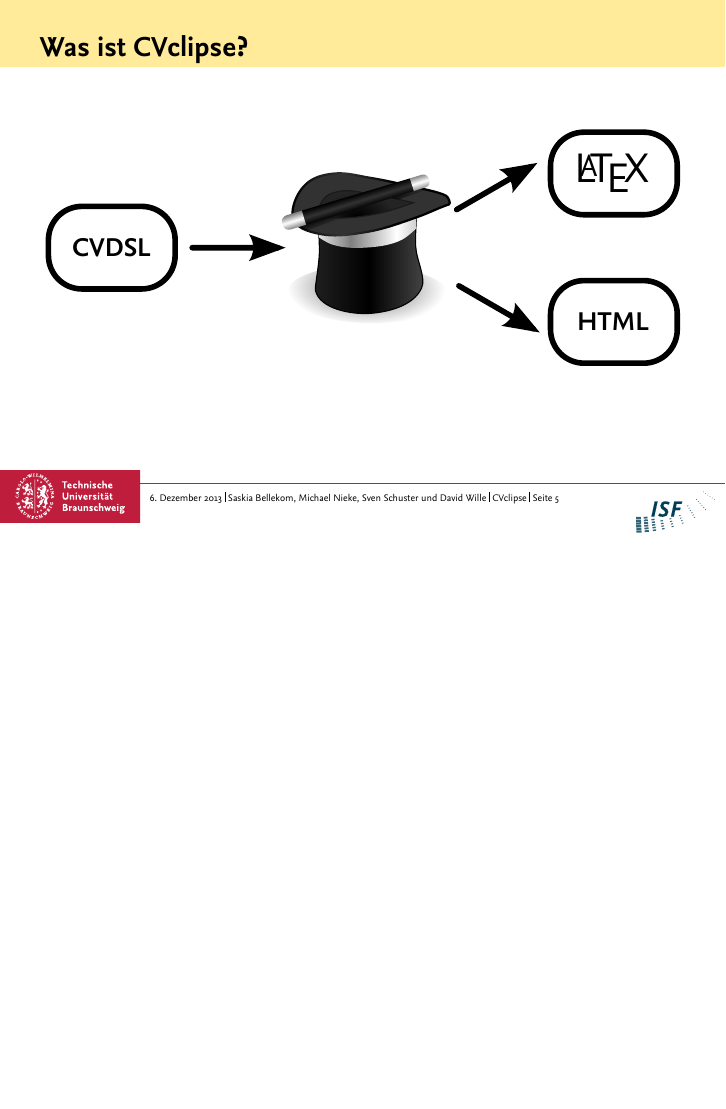
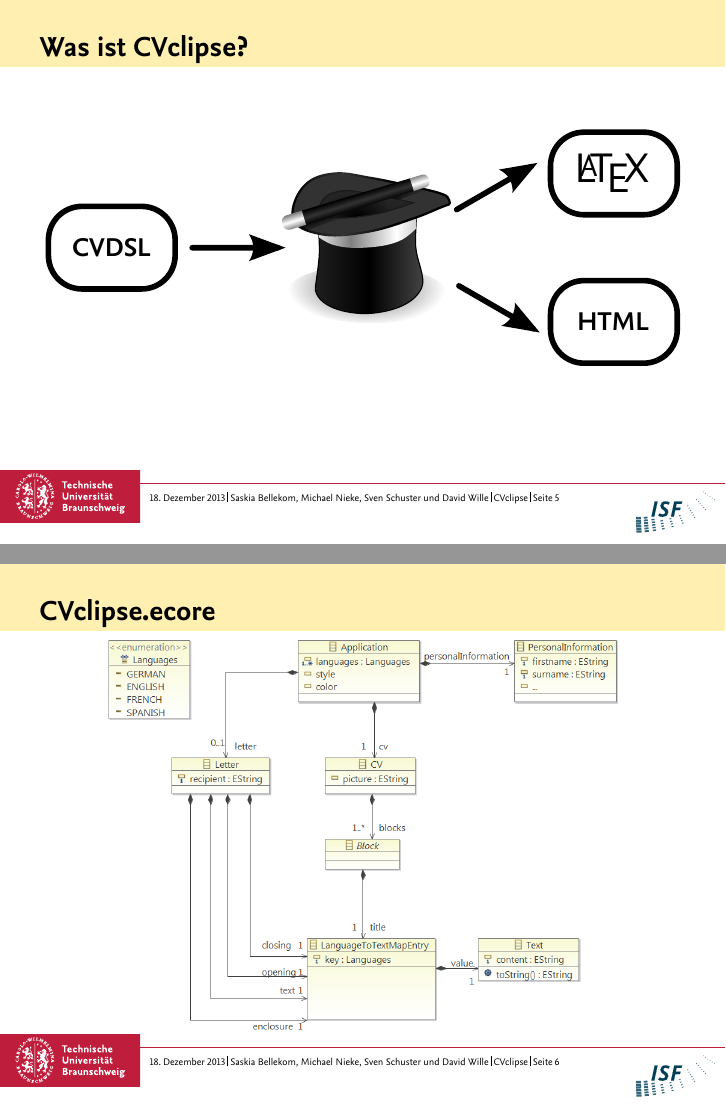
Before and after one commit to SeniorSpielbergo/CVclipse, LaTeX slides (presentations/initial/presentation.tex): page 5 of 5 before the commit and pages 5 and 6 of 6 after it, the two joined at a grey line, the shorter picture padded with empty space. The pictures show the PDF file presentations/initial/presentation.pdf that the author committed with the source.

Commit message:
model for presentation

```diff
--- a/presentations/initial/presentation.tex
+++ b/presentations/initial/presentation.tex
@@ -76,4 +76,9 @@
 	\includegraphics[scale=0.7]{images/workflow}
 \end{frame}
 
+\begin{frame}{CVclipse.ecore}
+	\centering
+	\includegraphics[scale=0.3]{images/model}
+\end{frame}
+
 \end{document}
```
Also changed, not shown: presentations/initial/images/model.png (added), presentations/initial/presentation.pdf, 4 other files.
